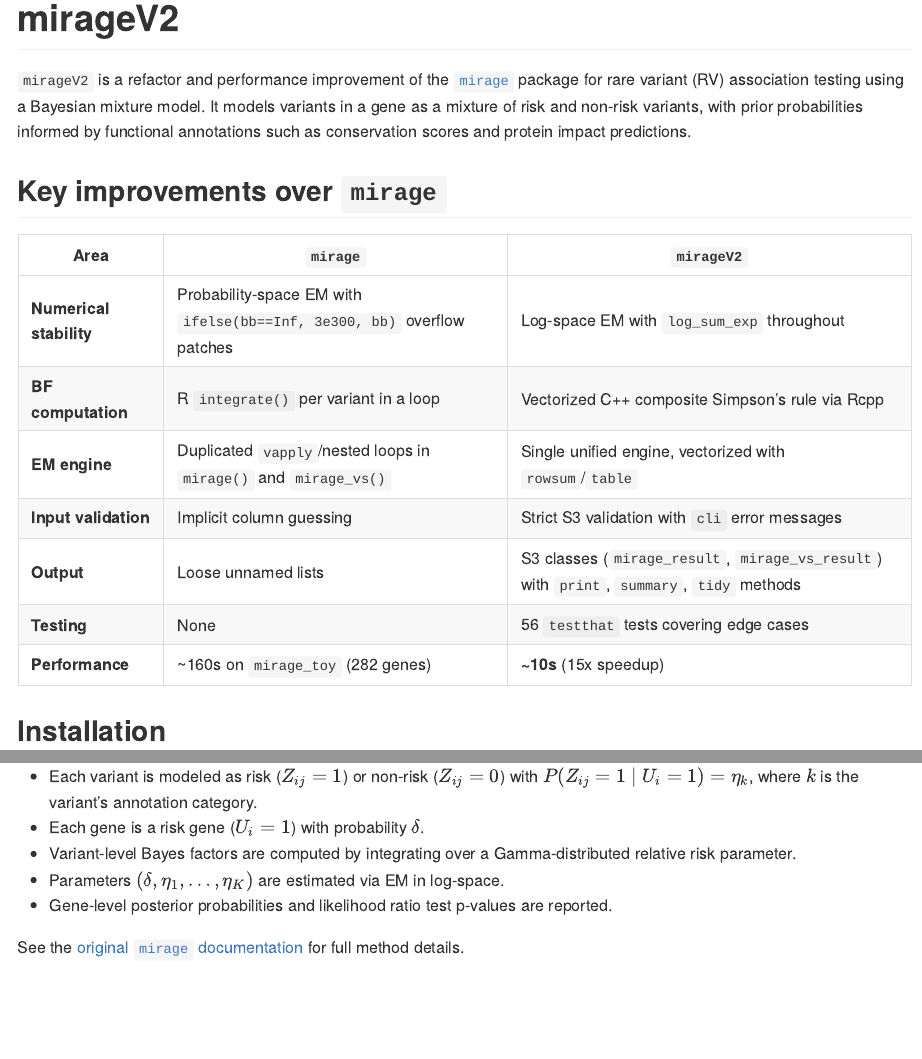
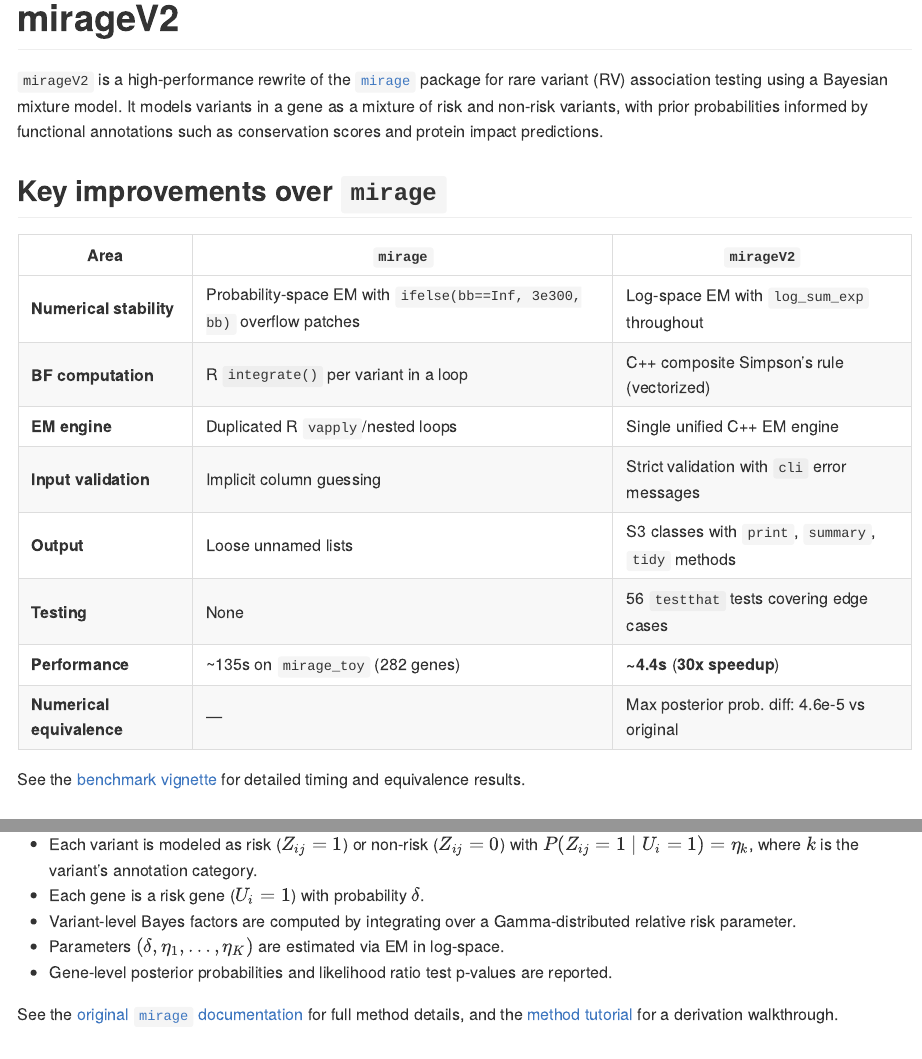
Before and after one commit to anson-li8/mirageV2, an R Markdown document (README.Rmd): the page in a window 1100 px wide, from its top, and a second part further down, joined at a grey line. The pictures show the output file README.md that the author committed with the source, drawn offline in the style of GitHub; badge pictures from the web are left out.

```diff
--- a/README.Rmd
+++ b/README.Rmd
@@ -20,24 +20,28 @@
 [![Codecov test coverage](https://codecov.io/gh/anson-li8/mirageV2/graph/badge.svg)](https://app.codecov.io/gh/anson-li8/mirageV2)
 <!-- badges: end -->
 
-`mirageV2` is a refactor and performance improvement of the
+`mirageV2` is a high-performance rewrite of the
 [`mirage`](https://github.com/xinhe-lab/mirage) package for rare variant
-(RV) association testing using a Bayesian mixture model. It models variants
-in a gene as a mixture of risk and non-risk variants, with prior
-probabilities informed by functional annotations such as conservation
-scores and protein impact predictions.
+(RV) association testing using a Bayesian mixture model. It uses a mixture by
+modeling each variant in a gene as a risk or non-risk variant, with prior
+probabilities determined by functional annotations such as conservation
+scores and protein-impact predictions.
 
-## Key improvements over `mirage`
+## Main improvements over `mirage`
 
 | Area | `mirage` | `mirageV2` |
 |------|----------|------------|
 | **Numerical stability** | Probability-space EM with `ifelse(bb==Inf, 3e300, bb)` overflow patches | Log-space EM with `log_sum_exp` throughout |
-| **BF computation** | R `integrate()` per variant in a loop | Vectorized C++ composite Simpson's rule via Rcpp |
-| **EM engine** | Duplicated `vapply`/nested loops in `mirage()` and `mirage_vs()` | Single unified engine, vectorized with `rowsum`/`table` |
-| **Input validation** | Implicit column guessing | Strict S3 validation with `cli` error messages |
-| **Output** | Loose unnamed lists | S3 classes (`mirage_result`, `mirage_vs_result`) with `print`, `summary`, `tidy` methods |
+| **BF computation** | R `integrate()` per variant in a loop | C++ composite Simpson's rule (vectorized) |
+| **EM engine** | Duplicated R `vapply`/nested loops | Single unified C++ EM engine |
+| **Input validation** | Implicit column guessing | Strict validation with `cli` error messages |
+| **Output** | Loose unnamed lists | S3 classes with `print`, `summary`, `tidy` methods |
 | **Testing** | None | 56 `testthat` tests covering edge cases |
-| **Performance** | ~160s on `mirage_toy` (282 genes) | **~10s** (15x speedup) |
+| **Performance** | ~135s on `mirage_toy` (282 genes) | **~4.4s** (**30x speedup**) |
+| **Numerical equivalence** | — | Max posterior prob. diff: 4.6e-5 vs original |
+
+See the [benchmark vignette](https://anson-li8.github.io/mirageV2/articles/benchmark.html)
+for detailed timing and equivalence results.
 
 ## Installation
 
@@ -109,7 +110,8 @@
 
 See the [original `mirage`
 documentation](https://xinhe-lab.github.io/mirage/) for full method
-details.
+details, and the [method tutorial](https://anson-li8.github.io/mirageV2/articles/methodtutorial.html)
+for a derivation walkthrough.
 
 ## Session information
 
```
Also changed, not shown: R/classes.R (+8 -1 lines), R/mirageV2-package.R (+1 -0 lines), README.md, README.Rmd (7 more changed lines), 3 other files.
